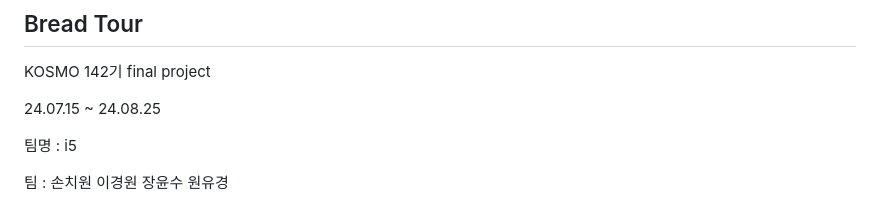
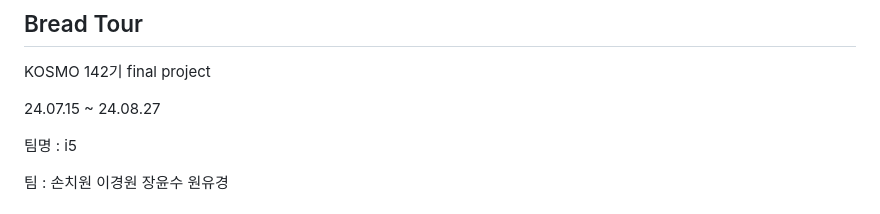
Before and after one commit to chiwonson/kosmo-final-project, a Markdown page: README.md, the part around one of its changes. Drawn GitHub-style.

```diff
--- a/README.md
+++ b/README.md
@@ -2,7 +2,7 @@
 
 KOSMO 142기 final project
 
-24.07.15 ~ 24.08.25
+24.07.15 ~ 24.08.27
 
 팀명   : i5
 
```
Also changed, not shown: other parts of README.md (+16 -2 lines).
